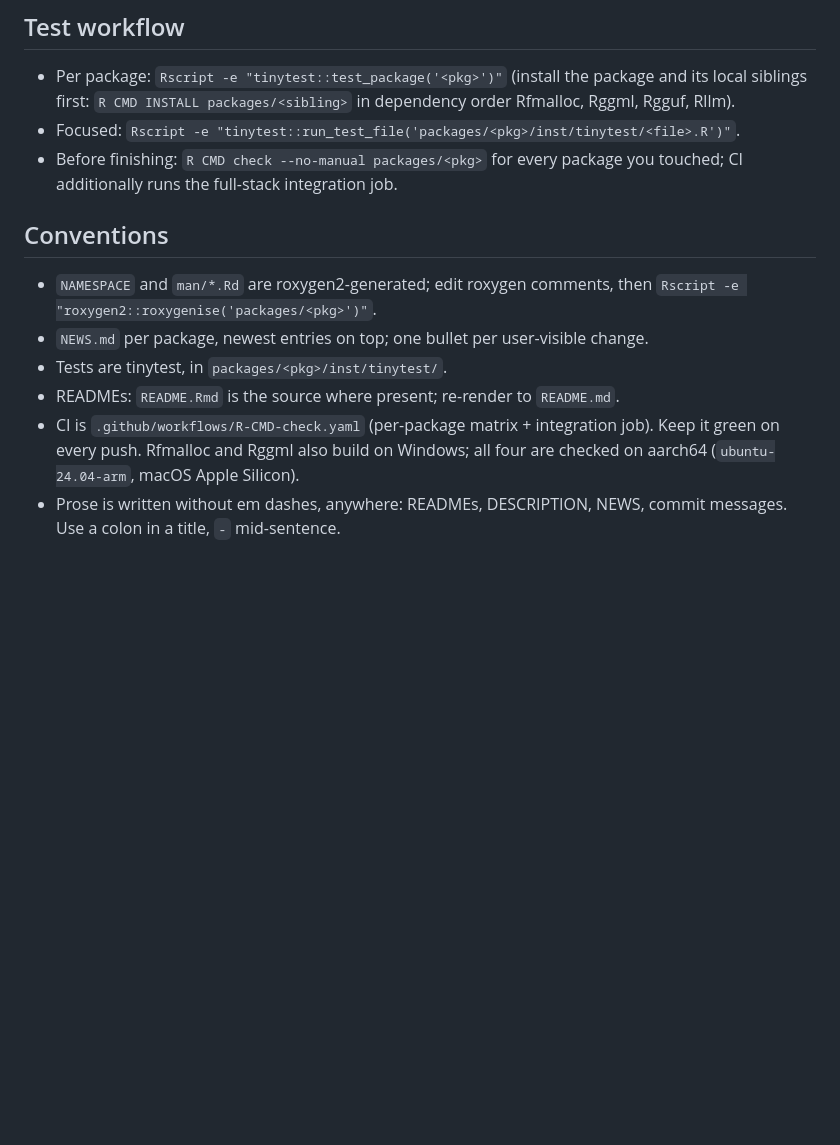
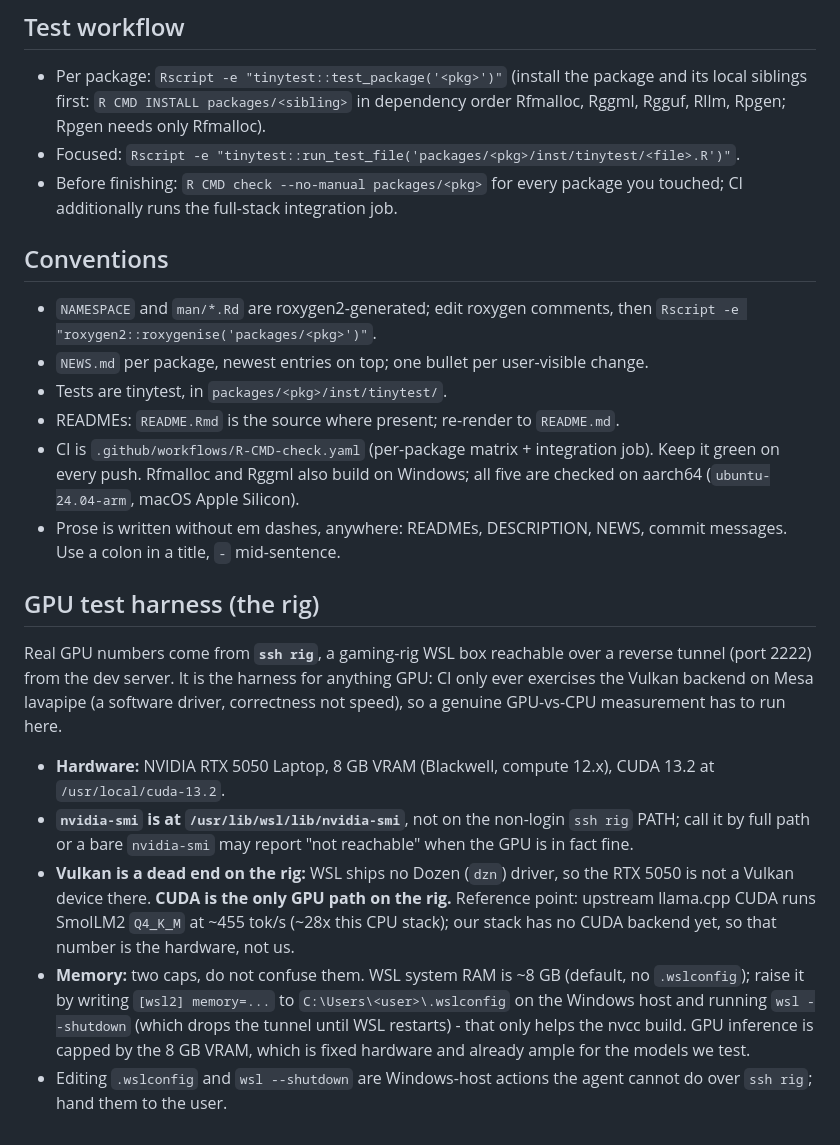
Before and after one commit to sounkou-bioinfo/Rfmalloc, a Markdown page: AGENTS.md, the part around the change. GitHub-like rendering; blank space fills up the shorter version.

Commit message:
AGENTS: document the rig as the GPU test harness; five packages
Adds a GPU test harness section: ssh rig (gaming-rig WSL, reverse tunnel), the
RTX 5050 / CUDA 13.2 facts, the nvidia-smi PATH gotcha, that Vulkan is a WSL
dead end so CUDA is the only GPU path there, and the two memory caps (WSL RAM
via .wslconfig for the build, fixed 8 GB VRAM for inference). CI only runs
Vulkan on lavapipe (correctness, not speed), so real GPU numbers require the
rig. Also updated the now-stale four-package references to five (Rpgen).

```diff
--- a/AGENTS.md
+++ b/AGENTS.md
@@ -47,7 +47,8 @@ as one commit and is validated as one unit.
 ## Test workflow
 - Per package: `Rscript -e "tinytest::test_package('<pkg>')"` (install the
   package and its local siblings first: `R CMD INSTALL packages/<sibling>`
-  in dependency order Rfmalloc, Rggml, Rgguf, Rllm).
+  in dependency order Rfmalloc, Rggml, Rgguf, Rllm, Rpgen; Rpgen needs only
+  Rfmalloc).
 - Focused: `Rscript -e "tinytest::run_test_file('packages/<pkg>/inst/tinytest/<file>.R')"`.
 - Before finishing: `R CMD check --no-manual packages/<pkg>` for every package
   you touched; CI additionally runs the full-stack integration job.
@@ -61,6 +62,33 @@ as one commit and is validated as one unit.
 - READMEs: `README.Rmd` is the source where present; re-render to `README.md`.
 - CI is `.github/workflows/R-CMD-check.yaml` (per-package matrix + integration
   job). Keep it green on every push. Rfmalloc and Rggml also build on Windows;
-  all four are checked on aarch64 (`ubuntu-24.04-arm`, macOS Apple Silicon).
+  all five are checked on aarch64 (`ubuntu-24.04-arm`, macOS Apple Silicon).
 - Prose is written without em dashes, anywhere: READMEs, DESCRIPTION, NEWS,
   commit messages. Use a colon in a title, ` - ` mid-sentence.
+
+## GPU test harness (the rig)
+
+Real GPU numbers come from **`ssh rig`**, a gaming-rig WSL box reachable over a
+reverse tunnel (port 2222) from the dev server. It is the harness for anything
+GPU: CI only ever exercises the Vulkan backend on Mesa lavapipe (a software
+driver, correctness not speed), so a genuine GPU-vs-CPU measurement has to run
+here.
+
+- **Hardware:** NVIDIA RTX 5050 Laptop, 8 GB VRAM (Blackwell, compute 12.x),
+  CUDA 13.2 at `/usr/local/cuda-13.2`.
+- **`nvidia-smi` is at `/usr/lib/wsl/lib/nvidia-smi`**, not on the non-login
+  `ssh rig` PATH; call it by full path or a bare `nvidia-smi` may report
+  "not reachable" when the GPU is in fact fine.
+- **Vulkan is a dead end on the rig:** WSL ships no Dozen (`dzn`) driver, so the
+  RTX 5050 is not a Vulkan device there. **CUDA is the only GPU path on the
+  rig.** Reference point: upstream llama.cpp CUDA runs SmolLM2 `Q4_K_M` at
+  ~455 tok/s (~28x this CPU stack); our stack has no CUDA backend yet, so that
+  number is the hardware, not us.
+- **Memory:** two caps, do not confuse them. WSL system RAM is ~8 GB (default,
+  no `.wslconfig`); raise it by writing `[wsl2] memory=...` to
+  `C:\Users\<user>\.wslconfig` on the Windows host and running `wsl --shutdown`
+  (which drops the tunnel until WSL restarts) - that only helps the nvcc build.
+  GPU inference is capped by the 8 GB VRAM, which is fixed hardware and already
+  ample for the models we test.
+- Editing `.wslconfig` and `wsl --shutdown` are Windows-host actions the agent
+  cannot do over `ssh rig`; hand them to the user.
```
